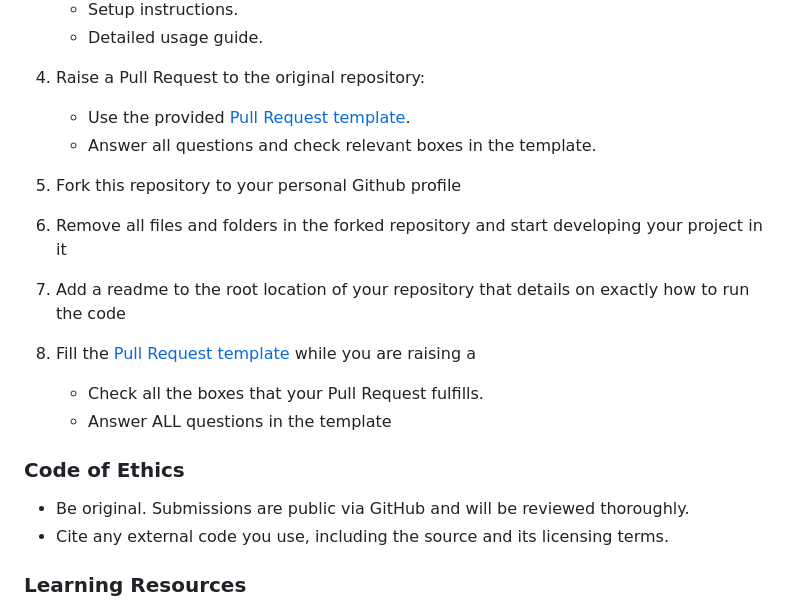
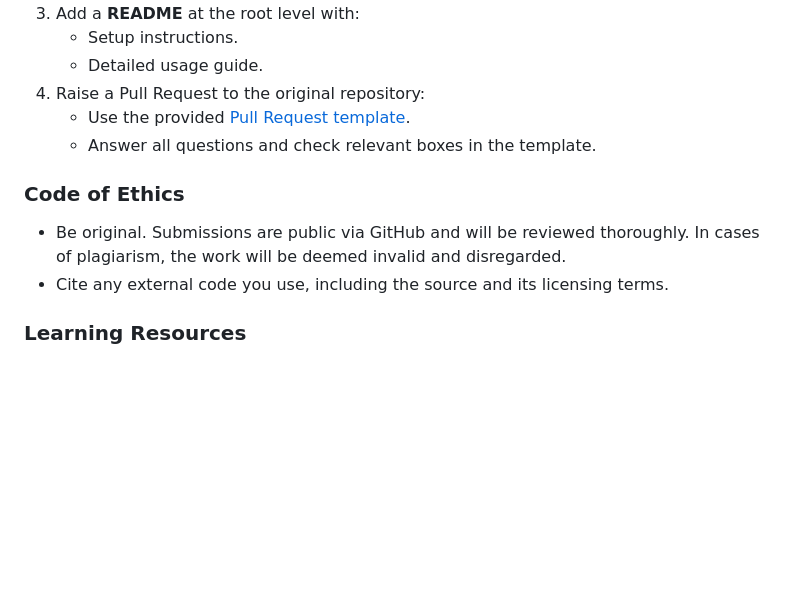
Before and after one commit to vickypedia-12/morpheus, a Markdown page: django.md, the part around the change. Drawn GitHub-style; blank space fills up the shorter version.

```diff
--- a/django.md
+++ b/django.md
@@ -68,15 +68,8 @@ Your submission will be evaluated on the following parameters:
    - Use the provided [Pull Request template](https://github.com/AtomicAds/morpheus/blob/main/.github/pull_request_template.md).
    - Answer all questions and check relevant boxes in the template.
 
-1. Fork this repository to your personal Github profile
-2. Remove all files and folders in the forked repository and start developing your project in it
-3. Add a readme to the root location of your repository that details on exactly how to run the code
-4. Fill the [Pull Request template](https://github.com/AtomicAds/morpheus/blob/main/.github/pull_request_template.md) while you are raising a
-    *   Check all the boxes that your Pull Request fulfills.
-    *   Answer ALL questions in the template
-
 ### Code of Ethics
-- Be original. Submissions are public via GitHub and will be reviewed thoroughly.
+- Be original. Submissions are public via GitHub and will be reviewed thoroughly. In cases of plagiarism, the work will be deemed invalid and disregarded.
 - Cite any external code you use, including the source and its licensing terms.
 
 ### Learning Resources
```
